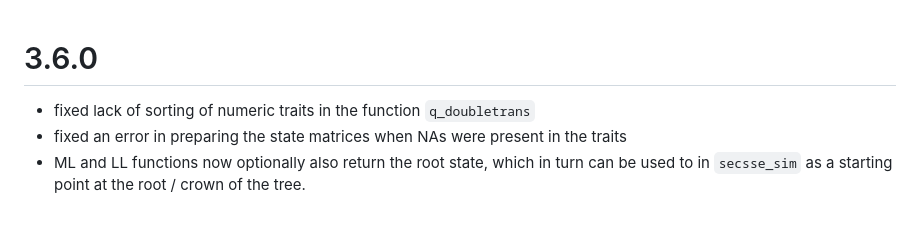
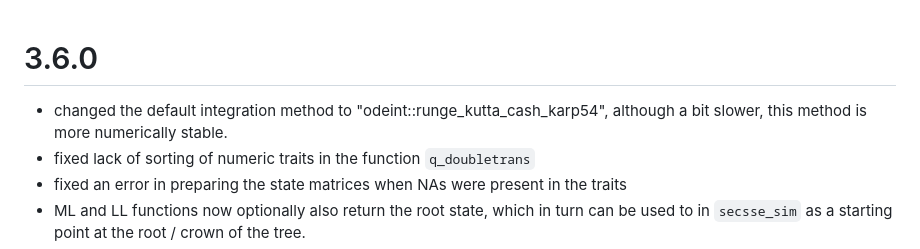
Before and after one commit to rsetienne/secsse, a Markdown page: NEWS.md, the part around the change. GitHub-like rendering; blank space fills up the shorter version.

```diff
--- a/NEWS.md
+++ b/NEWS.md
@@ -1,4 +1,6 @@
 # 3.6.0
+- changed the default integration method to "odeint::runge_kutta_cash_karp54",
+although a bit slower, this method is more numerically stable.
 - fixed lack of sorting of numeric traits in the function `q_doubletrans`
 - fixed an error in preparing the state matrices when NAs were present in the
 traits
```
